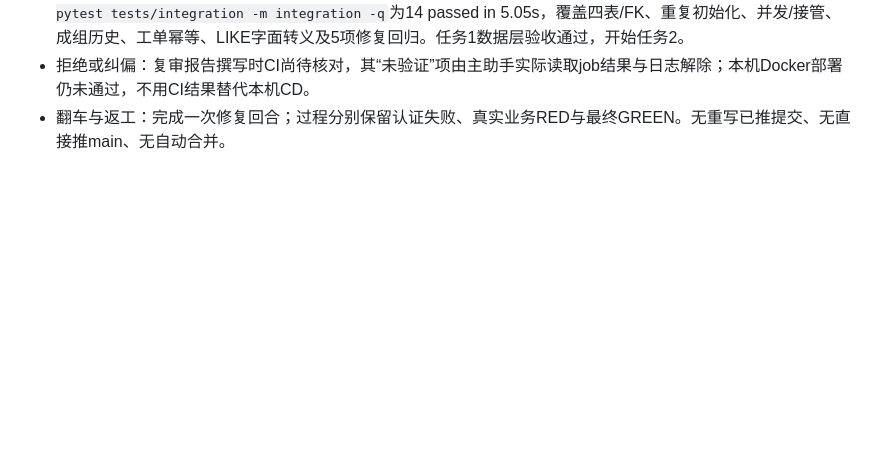
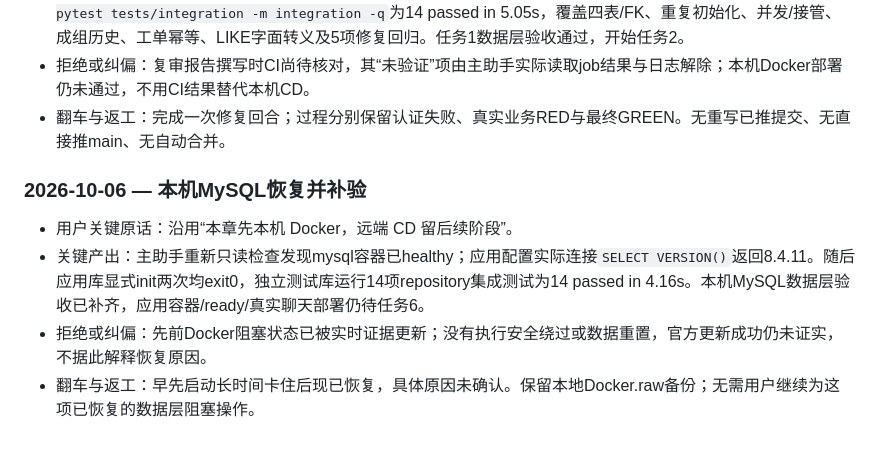
Before and after one commit to MortyYJT/commerce-support-agent, a Markdown page: note/stage2-add_tool/development-log.md, the part around the change. Drawn GitHub-style; blank space fills up the shorter version.

Commit message:
docs(stage2): record local MySQL acceptance
- Record successful repeated initialization and fourteen local integration tests.
- Keep application container deployment pending for the final verification task.

```diff
--- a/note/stage2-add_tool/development-log.md
+++ b/note/stage2-add_tool/development-log.md
@@ -263,3 +263,10 @@
 - 关键产出：产品修复e83a41e；独立复审task-1-rereview.md判定两项Important均ADDRESSED，fix diff无新增Critical/Important。主助手实时核对Actions运行37409537409：离线检查通过，真实MySQL8.4.11执行`python -m pytest tests/integration -m integration -q`为14 passed in 5.05s，覆盖四表/FK、重复初始化、并发/接管、成组历史、工单幂等、LIKE字面转义及5项修复回归。任务1数据层验收通过，开始任务2。
 - 拒绝或纠偏：复审报告撰写时CI尚待核对，其“未验证”项由主助手实际读取job结果与日志解除；本机Docker部署仍未通过，不用CI结果替代本机CD。
 - 翻车与返工：完成一次修复回合；过程分别保留认证失败、真实业务RED与最终GREEN。无重写已推提交、无直接推main、无自动合并。
+
+### 2026-10-06 — 本机MySQL恢复并补验
+
+- 用户关键原话：沿用“本章先本机 Docker，远端 CD 留后续阶段”。
+- 关键产出：主助手重新只读检查发现mysql容器已healthy；应用配置实际连接`SELECT VERSION()`返回8.4.11。随后应用库显式init两次均exit0，独立测试库运行14项repository集成测试为14 passed in 4.16s。本机MySQL数据层验收已补齐，应用容器/ready/真实聊天部署仍待任务6。
+- 拒绝或纠偏：先前Docker阻塞状态已被实时证据更新；没有执行安全绕过或数据重置，官方更新成功仍未证实，不据此解释恢复原因。
+- 翻车与返工：早先启动长时间卡住后现已恢复，具体原因未确认。保留本地Docker.raw备份；无需用户继续为这项已恢复的数据层阻塞操作。
```
Also changed, not shown: 1 other file.
